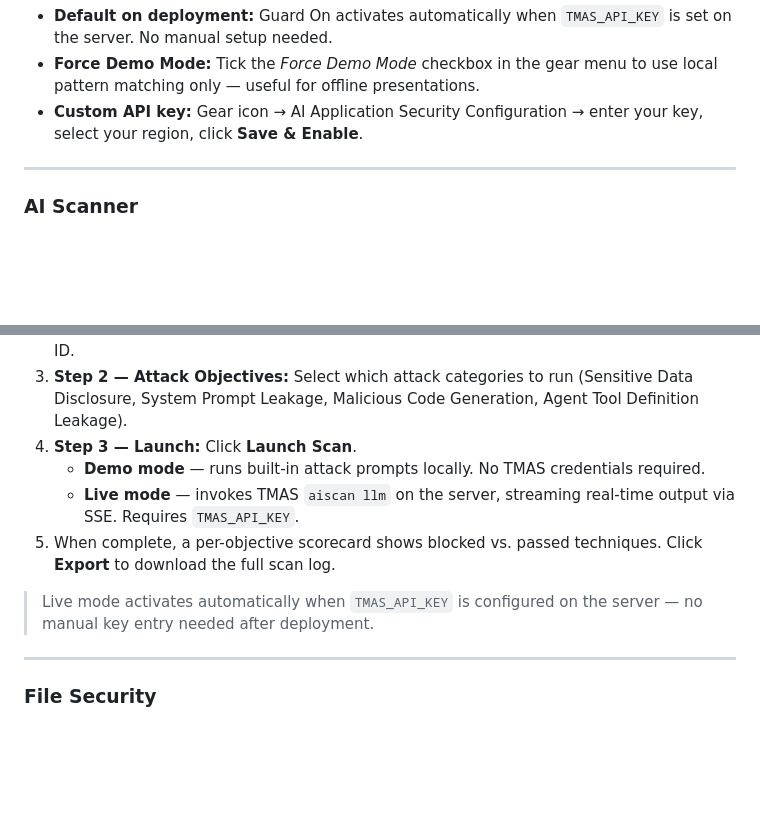
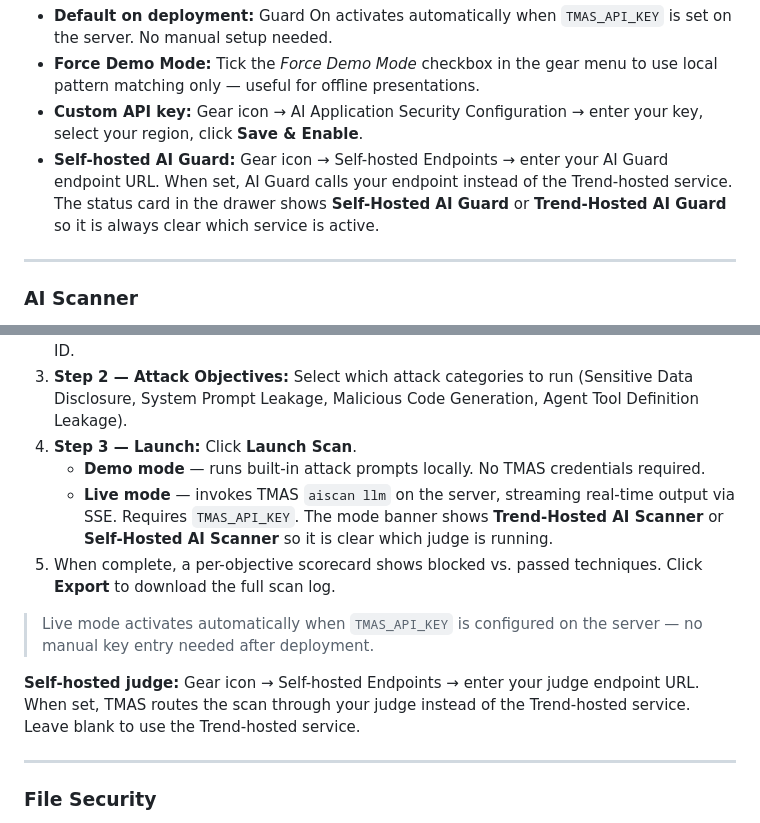
Before and after one commit to dmnavarro/ai-banking-app, a Markdown page: README.md, 2 parts joined by grey strips. Drawn GitHub-style; blank space fills up the shorter version.

Commit message:
update README with self-hosted AI Guard and AI Scanner endpoints

```diff
--- a/README.md
+++ b/README.md
@@ -244,6 +244,7 @@ With **Guard On**, blocked messages never reach Bedrock — a *Blocked by AI Gua
 - **Default on deployment:** Guard On activates automatically when `TMAS_API_KEY` is set on the server. No manual setup needed.
 - **Force Demo Mode:** Tick the *Force Demo Mode* checkbox in the gear menu to use local pattern matching only — useful for offline presentations.
 - **Custom API key:** Gear icon → AI Application Security Configuration → enter your key, select your region, click **Save & Enable**.
+- **Self-hosted AI Guard:** Gear icon → Self-hosted Endpoints → enter your AI Guard endpoint URL. When set, AI Guard calls your endpoint instead of the Trend-hosted service. The status card in the drawer shows **Self-Hosted AI Guard** or **Trend-Hosted AI Guard** so it is always clear which service is active.
 
 ---
 
@@ -257,10 +258,12 @@ With **Guard On**, blocked messages never reach Bedrock — a *Blocked by AI Gua
 3. **Step 2 — Attack Objectives:** Select which attack categories to run (Sensitive Data Disclosure, System Prompt Leakage, Malicious Code Generation, Agent Tool Definition Leakage).
 4. **Step 3 — Launch:** Click **Launch Scan**.
    - **Demo mode** — runs built-in attack prompts locally. No TMAS credentials required.
-   - **Live mode** — invokes TMAS `aiscan llm` on the server, streaming real-time output via SSE. Requires `TMAS_API_KEY`.
+   - **Live mode** — invokes TMAS `aiscan llm` on the server, streaming real-time output via SSE. Requires `TMAS_API_KEY`. The mode banner shows **Trend-Hosted AI Scanner** or **Self-Hosted AI Scanner** so it is clear which judge is running.
 5. When complete, a per-objective scorecard shows blocked vs. passed techniques. Click **Export** to download the full scan log.
 
 > Live mode activates automatically when `TMAS_API_KEY` is configured on the server — no manual key entry needed after deployment.
+
+**Self-hosted judge:** Gear icon → Self-hosted Endpoints → enter your judge endpoint URL. When set, TMAS routes the scan through your judge instead of the Trend-hosted service. Leave blank to use the Trend-hosted service.
 
 ---
 
```
